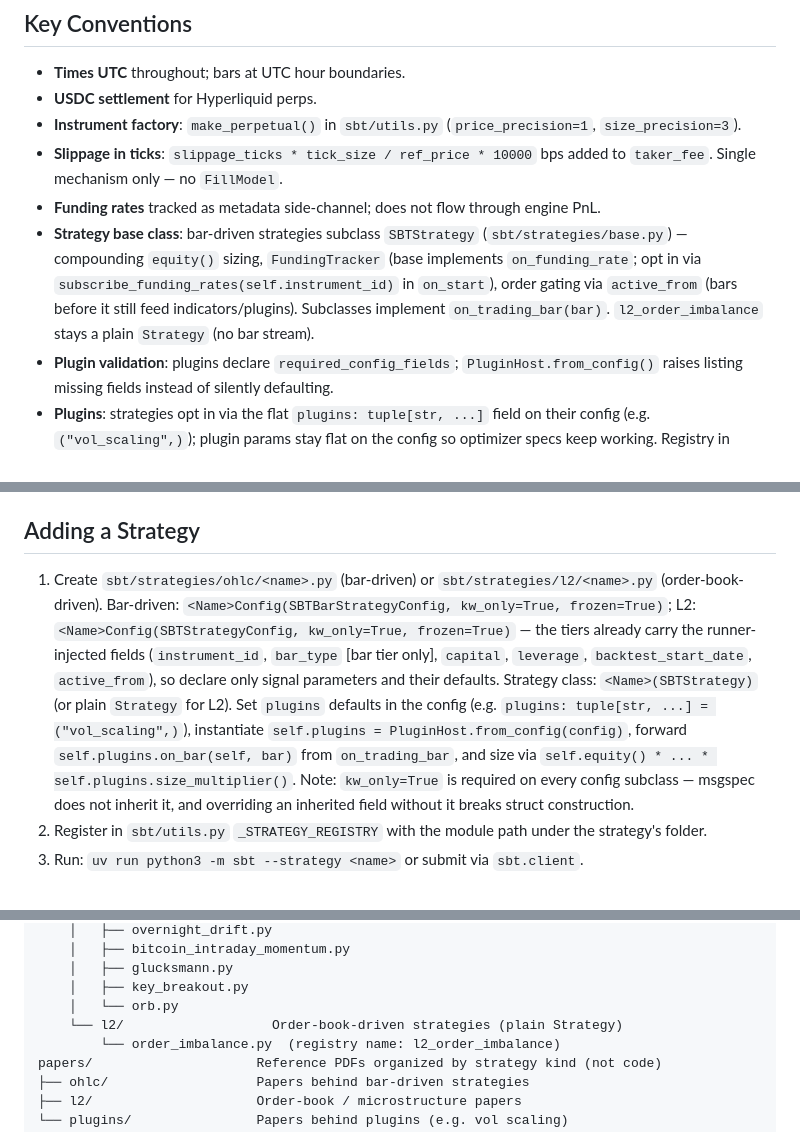
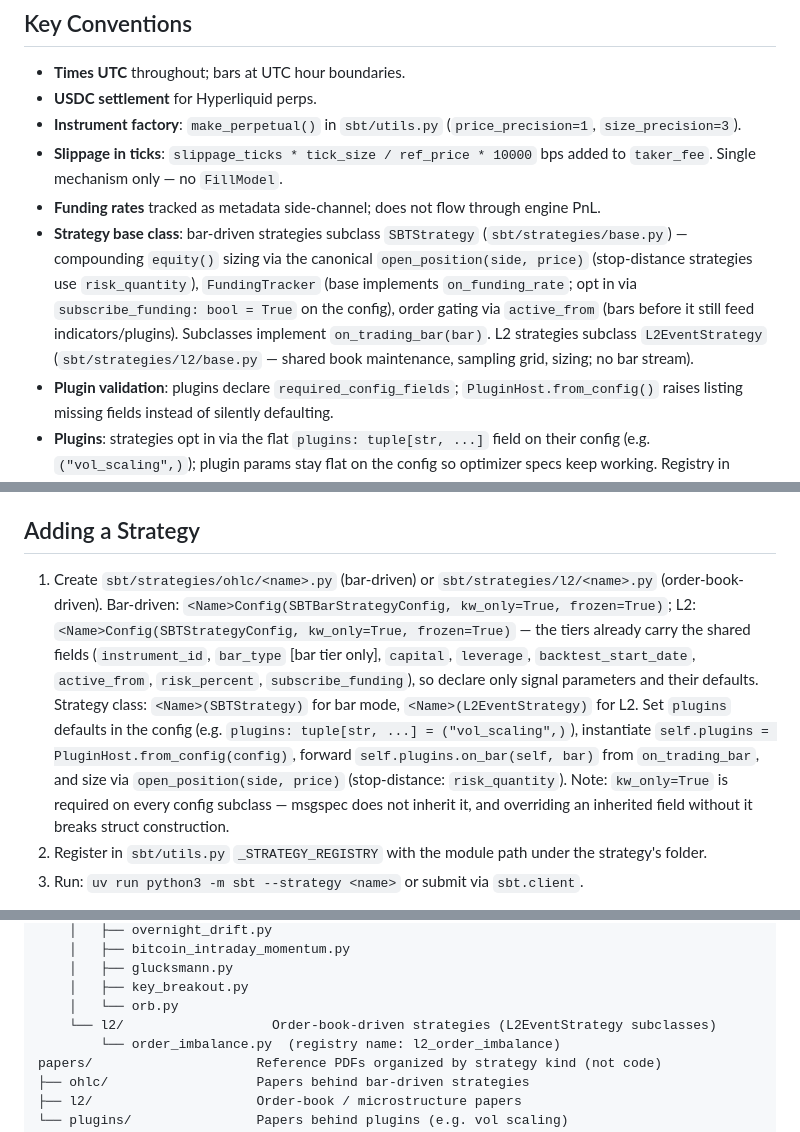
Before and after one commit to sbOogway/sbt, a Markdown page: AGENTS.md, 3 parts joined by grey strips. GitHub-like rendering.

```diff
--- a/AGENTS.md
+++ b/AGENTS.md
@@ -69,7 +69,7 @@ uv run python3 -m sbt --config config.toml --strategy key_breakout --train-val-s
 - **Instrument factory**: `make_perpetual()` in `sbt/utils.py` (`price_precision=1`, `size_precision=3`).
 - **Slippage in ticks**: `slippage_ticks * tick_size / ref_price * 10000` bps added to `taker_fee`. Single mechanism only — no `FillModel`.
 - **Funding rates** tracked as metadata side-channel; does not flow through engine PnL.
-- **Strategy base class**: bar-driven strategies subclass `SBTStrategy` (`sbt/strategies/base.py`) — compounding `equity()` sizing, `FundingTracker` (base implements `on_funding_rate`; opt in via `subscribe_funding_rates(self.instrument_id)` in `on_start`), order gating via `active_from` (bars before it still feed indicators/plugins). Subclasses implement `on_trading_bar(bar)`. `l2_order_imbalance` stays a plain `Strategy` (no bar stream).
+- **Strategy base class**: bar-driven strategies subclass `SBTStrategy` (`sbt/strategies/base.py`) — compounding `equity()` sizing via the canonical `open_position(side, price)` (stop-distance strategies use `risk_quantity`), `FundingTracker` (base implements `on_funding_rate`; opt in via `subscribe_funding: bool = True` on the config), order gating via `active_from` (bars before it still feed indicators/plugins). Subclasses implement `on_trading_bar(bar)`. L2 strategies subclass `L2EventStrategy` (`sbt/strategies/l2/base.py` — shared book maintenance, sampling grid, sizing; no bar stream).
 - **Plugin validation**: plugins declare `required_config_fields`; `PluginHost.from_config()` raises listing missing fields instead of silently defaulting.
 - **Plugins**: strategies opt in via the flat `plugins: tuple[str, ...]` field on their config (e.g. `("vol_scaling",)`); plugin params stay flat on the config so optimizer specs keep working. Registry in `sbt/plugins/__init__.py`.
 - **Vol scaling** is a plugin (`VolScalingPlugin`, Moreira & Muir rolling RV). Feeding modes: automatic daily close-to-close tracking (`vol_track_daily=True`) or manual `plugin.add_return()` when sampling follows a specific time/timezone. `vol_rebalance_freq` = `"daily"` (default) or `"monthly"` (weight refresh on month starts).
@@ -91,7 +91,7 @@ Adding a strategy-level plugin:
 
 ## Adding a Strategy
 
-1. Create `sbt/strategies/ohlc/<name>.py` (bar-driven) or `sbt/strategies/l2/<name>.py` (order-book-driven). Bar-driven: `<Name>Config(SBTBarStrategyConfig, kw_only=True, frozen=True)`; L2: `<Name>Config(SBTStrategyConfig, kw_only=True, frozen=True)` — the tiers already carry the runner-injected fields (`instrument_id`, `bar_type` [bar tier only], `capital`, `leverage`, `backtest_start_date`, `active_from`), so declare only signal parameters and their defaults. Strategy class: `<Name>(SBTStrategy)` (or plain `Strategy` for L2). Set `plugins` defaults in the config (e.g. `plugins: tuple[str, ...] = ("vol_scaling",)`), instantiate `self.plugins = PluginHost.from_config(config)`, forward `self.plugins.on_bar(self, bar)` from `on_trading_bar`, and size via `self.equity() * ... * self.plugins.size_multiplier()`. Note: `kw_only=True` is required on every config subclass — msgspec does not inherit it, and overriding an inherited field without it breaks struct construction.
+1. Create `sbt/strategies/ohlc/<name>.py` (bar-driven) or `sbt/strategies/l2/<name>.py` (order-book-driven). Bar-driven: `<Name>Config(SBTBarStrategyConfig, kw_only=True, frozen=True)`; L2: `<Name>Config(SBTStrategyConfig, kw_only=True, frozen=True)` — the tiers already carry the shared fields (`instrument_id`, `bar_type` [bar tier only], `capital`, `leverage`, `backtest_start_date`, `active_from`, `risk_percent`, `subscribe_funding`), so declare only signal parameters and their defaults. Strategy class: `<Name>(SBTStrategy)` for bar mode, `<Name>(L2EventStrategy)` for L2. Set `plugins` defaults in the config (e.g. `plugins: tuple[str, ...] = ("vol_scaling",)`), instantiate `self.plugins = PluginHost.from_config(config)`, forward `self.plugins.on_bar(self, bar)` from `on_trading_bar`, and size via `open_position(side, price)` (stop-distance: `risk_quantity`). Note: `kw_only=True` is required on every config subclass — msgspec does not inherit it, and overriding an inherited field without it breaks struct construction.
 2. Register in `sbt/utils.py` `_STRATEGY_REGISTRY` with the module path under the strategy's folder.
 3. Run: `uv run python3 -m sbt --strategy <name>` or submit via `sbt.client`.
 
@@ -137,7 +137,7 @@ sbt/
     │   ├── glucksmann.py
     │   ├── key_breakout.py
     │   └── orb.py
-    └── l2/                   Order-book-driven strategies (plain Strategy)
+    └── l2/                   Order-book-driven strategies (L2EventStrategy subclasses)
         └── order_imbalance.py  (registry name: l2_order_imbalance)
 papers/                     Reference PDFs organized by strategy kind (not code)
 ├── ohlc/                   Papers behind bar-driven strategies
```
Also changed, not shown: README.md (+5 -9 lines), docs/ARCHITECTURE.md (+35 -22 lines).
